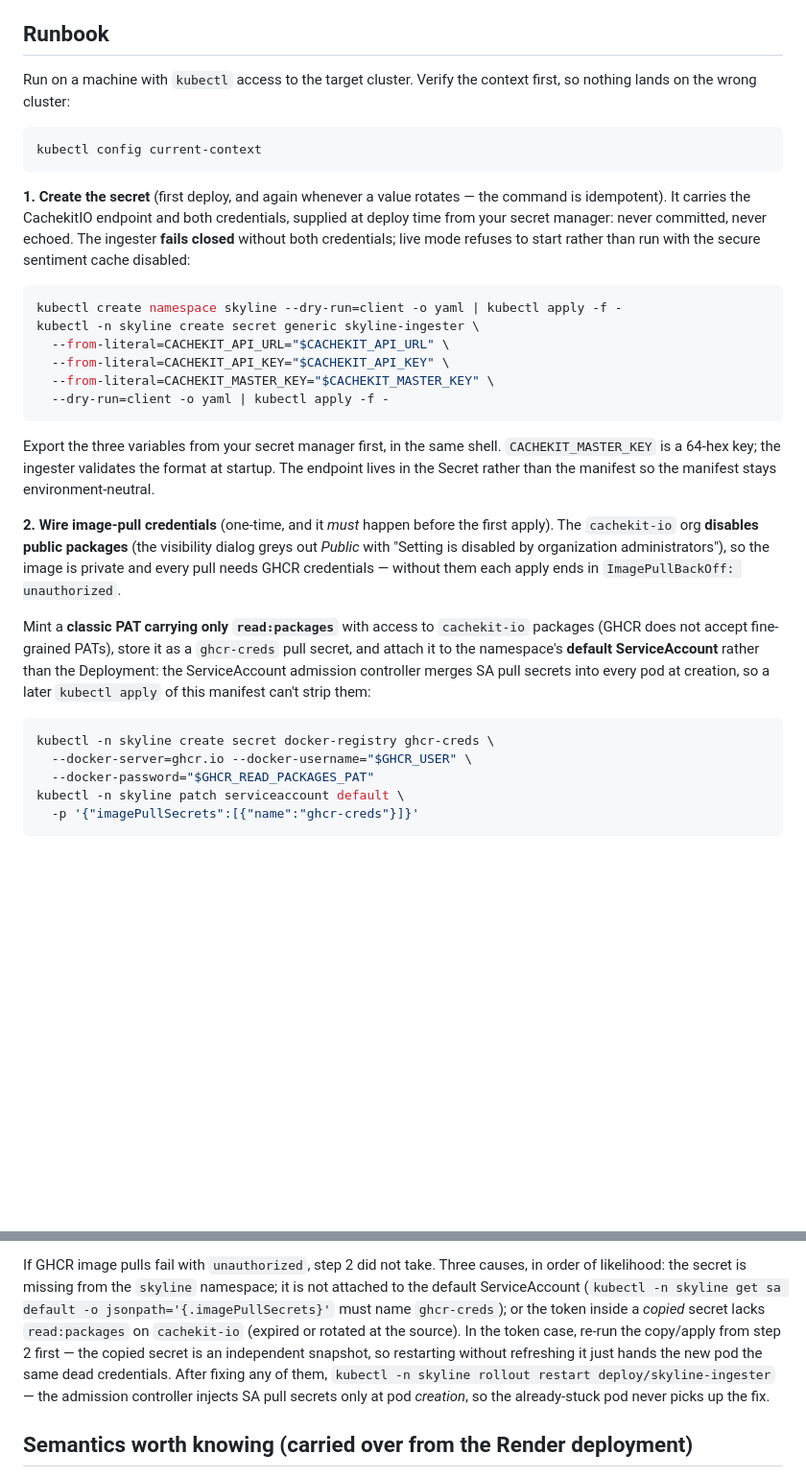
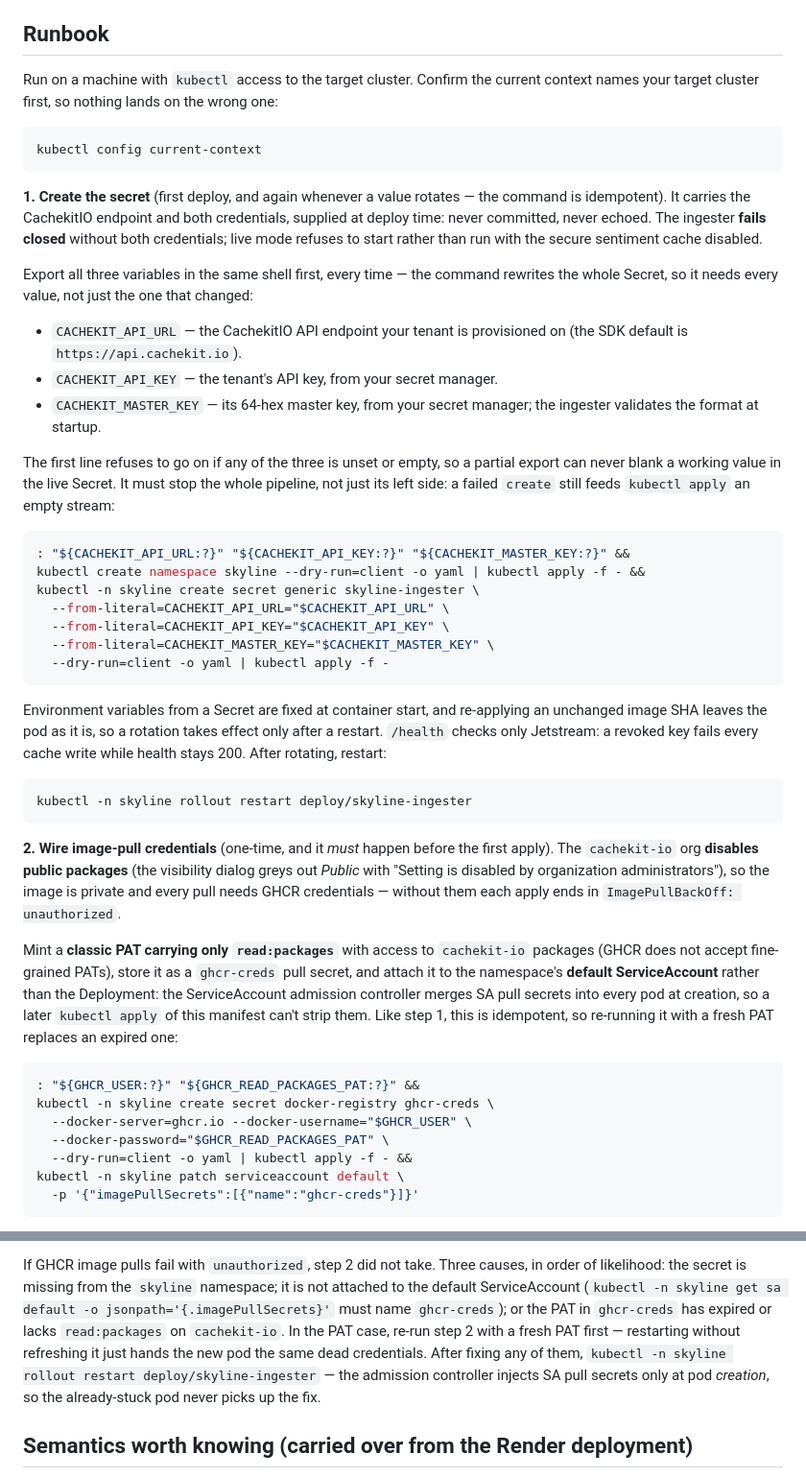
Before and after one commit to cachekit-io/bluesky-thinking, a Markdown page: deploy/k3s/README.md, 2 parts joined by grey strips. Shown at 96% size. Rendered like a GitHub page; blank space fills up the shorter version.

Commit message:
docs: harden the ingester Secret steps and fix a renamed anchor (LAB-7934)
Steps 1 and 2 refuse to run on an unset or empty variable, so a partial export cannot blank the live Secret, and both are idempotent. The apply guard now requires each Secret key to be non-empty. Documents the restart a credential rotation needs, and points the hotpath README at the renamed build-chain-pins heading.

````diff
--- a/deploy/k3s/README.md
+++ b/deploy/k3s/README.md
@@ -10,8 +10,9 @@ nothing may reach the cluster under a mutable reference.
 
 ## Runbook
 
-Run on a machine with `kubectl` access to the target cluster. Verify the
-context first, so nothing lands on the wrong cluster:
+Run on a machine with `kubectl` access to the target cluster. Confirm the
+current context names your target cluster first, so nothing lands on the
+wrong one:
 
 ```bash
 kubectl config current-context
@@ -19,13 +20,28 @@ kubectl config current-context
 
 **1. Create the secret** (first deploy, and again whenever a value rotates —
 the command is idempotent). It carries the CachekitIO endpoint and both
-credentials, supplied at deploy time from your secret manager: never
-committed, never echoed. The ingester **fails closed** without both
-credentials; live mode refuses to start rather than run with the secure
-sentiment cache disabled:
+credentials, supplied at deploy time: never committed, never echoed. The
+ingester **fails closed** without both credentials; live mode refuses to start
+rather than run with the secure sentiment cache disabled.
+
+Export all three variables in the same shell first, every time — the command
+rewrites the whole Secret, so it needs every value, not just the one that
+changed:
+
+- `CACHEKIT_API_URL` — the CachekitIO API endpoint your tenant is provisioned
+  on (the SDK default is `https://api.cachekit.io`).
+- `CACHEKIT_API_KEY` — the tenant's API key, from your secret manager.
+- `CACHEKIT_MASTER_KEY` — its 64-hex master key, from your secret manager; the
+  ingester validates the format at startup.
+
+The first line refuses to go on if any of the three is unset or empty, so a
+partial export can never blank a working value in the live Secret. It must
+stop the whole pipeline, not just its left side: a failed `create` still feeds
+`kubectl apply` an empty stream:
 
 ```bash
-kubectl create namespace skyline --dry-run=client -o yaml | kubectl apply -f -
+: "${CACHEKIT_API_URL:?}" "${CACHEKIT_API_KEY:?}" "${CACHEKIT_MASTER_KEY:?}" &&
+kubectl create namespace skyline --dry-run=client -o yaml | kubectl apply -f - &&
 kubectl -n skyline create secret generic skyline-ingester \
   --from-literal=CACHEKIT_API_URL="$CACHEKIT_API_URL" \
   --from-literal=CACHEKIT_API_KEY="$CACHEKIT_API_KEY" \
@@ -33,10 +49,14 @@ kubectl -n skyline create secret generic skyline-ingester \
   --dry-run=client -o yaml | kubectl apply -f -
 ```
 
-Export the three variables from your secret manager first, in the same
-shell. `CACHEKIT_MASTER_KEY` is a 64-hex key; the ingester validates the format
-at startup. The endpoint lives in the Secret rather than the manifest so the
-manifest stays environment-neutral.
+Environment variables from a Secret are fixed at container start, and
+re-applying an unchanged image SHA leaves the pod as it is, so a rotation
+takes effect only after a restart. `/health` checks only Jetstream: a revoked
+key fails every cache write while health stays 200. After rotating, restart:
+
+```bash
+kubectl -n skyline rollout restart deploy/skyline-ingester
+```
 
 **2. Wire image-pull credentials** (one-time, and it *must* happen before the
 first apply). The `cachekit-io` org **disables public packages** (the
@@ -50,12 +70,15 @@ Mint a **classic PAT carrying only `read:packages`** with access to
 `ghcr-creds` pull secret, and attach it to the namespace's **default
 ServiceAccount** rather than the Deployment: the ServiceAccount admission
 controller merges SA pull secrets into every pod at creation, so a later
-`kubectl apply` of this manifest can't strip them:
+`kubectl apply` of this manifest can't strip them. Like step 1, this is
+idempotent, so re-running it with a fresh PAT replaces an expired one:
 
 ```bash
+: "${GHCR_USER:?}" "${GHCR_READ_PACKAGES_PAT:?}" &&
 kubectl -n skyline create secret docker-registry ghcr-creds \
   --docker-server=ghcr.io --docker-username="$GHCR_USER" \
-  --docker-password="$GHCR_READ_PACKAGES_PAT"
+  --docker-password="$GHCR_READ_PACKAGES_PAT" \
+  --dry-run=client -o yaml | kubectl apply -f - &&
 kubectl -n skyline patch serviceaccount default \
   -p '{"imagePullSecrets":[{"name":"ghcr-creds"}]}'
 ```
@@ -151,11 +175,10 @@ If GHCR image pulls fail with `unauthorized`, step 2 did not take. Three
 causes, in order of likelihood: the secret is missing from the `skyline`
 namespace; it is not attached to the default ServiceAccount
 (`kubectl -n skyline get sa default -o jsonpath='{.imagePullSecrets}'` must
-name `ghcr-creds`); or the token inside a *copied* secret lacks
-`read:packages` on `cachekit-io` (expired or rotated at the source). In the
-token case, re-run the copy/apply from step 2 first — the copied secret is an
-independent snapshot, so restarting without refreshing it just hands the new
-pod the same dead credentials. After fixing any of them, `kubectl -n skyline
+name `ghcr-creds`); or the PAT in `ghcr-creds` has expired or lacks
+`read:packages` on `cachekit-io`. In the PAT case, re-run step 2 with a fresh
+PAT first — restarting without refreshing it just hands the new pod the same
+dead credentials. After fixing any of them, `kubectl -n skyline
 rollout restart deploy/skyline-ingester` — the admission controller injects
 SA pull secrets only at pod *creation*, so the already-stuck pod never picks
 up the fix.
````
Also changed, not shown: other parts of deploy/k3s/README.md (+4 -3 lines), docs/history.md (+4 -4 lines), hotpath/README.md (+1 -1 lines).
